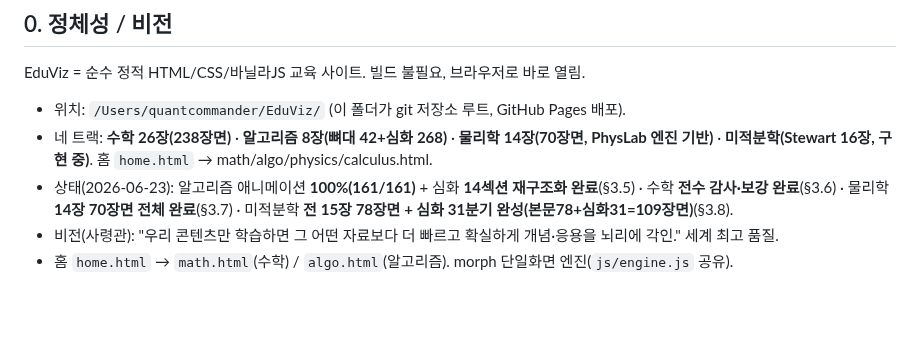
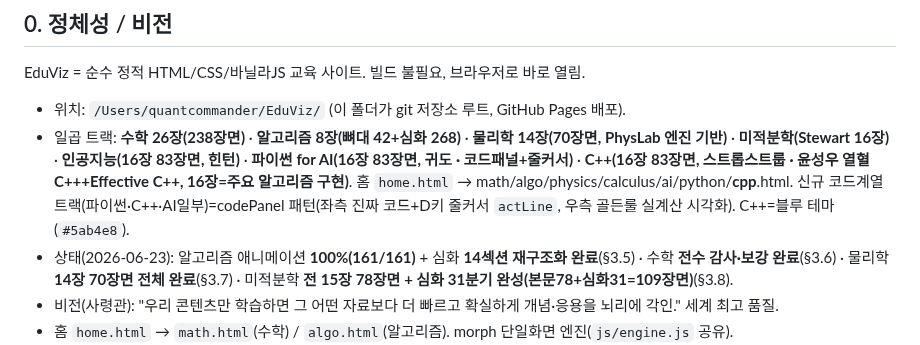
Before and after one commit to JaehoLee76/eduviz, a Markdown page: CLAUDE.md, the part around the change. Rendered like a GitHub page; blank space fills up the shorter version.

Commit message:
docs(CLAUDE): C++ 트랙(7번째) 추가 반영

```diff
--- a/CLAUDE.md
+++ b/CLAUDE.md
@@ -9,7 +9,7 @@
 ## 0. 정체성 / 비전
 EduViz = 순수 정적 HTML/CSS/바닐라JS 교육 사이트. 빌드 불필요, 브라우저로 바로 열림.
 - 위치: `/Users/quantcommander/EduViz/` (이 폴더가 git 저장소 루트, GitHub Pages 배포).
-- 네 트랙: **수학 26장(238장면)** · **알고리즘 8장(뼈대 42+심화 268)** · **물리학 14장(70장면, PhysLab 엔진 기반)** · **미적분학(Stewart 16장, 구현 중)**. 홈 `home.html` → math/algo/physics/calculus.html.
+- 일곱 트랙: **수학 26장(238장면)** · **알고리즘 8장(뼈대 42+심화 268)** · **물리학 14장(70장면, PhysLab 엔진 기반)** · **미적분학(Stewart 16장)** · **인공지능(16장 83장면, 힌턴)** · **파이썬 for AI(16장 83장면, 귀도 · 코드패널+줄커서)** · **C++(16장 83장면, 스트롭스트룹 · 윤성우 열혈C+++Effective C++, 16장=주요 알고리즘 구현)**. 홈 `home.html` → math/algo/physics/calculus/ai/python/**cpp**.html. 신규 코드계열 트랙(파이썬·C++·AI일부)=codePanel 패턴(좌측 진짜 코드+D키 줄커서 `actLine`, 우측 골든룰 실계산 시각화). C++=블루 테마(`#5ab4e8`).
 - 상태(2026-06-23): 알고리즘 애니메이션 **100%(161/161)** + 심화 **14섹션 재구조화 완료**(§3.5) · 수학 **전수 감사·보강 완료**(§3.6) · 물리학 **14장 70장면 전체 완료**(§3.7) · 미적분학 **전 15장 78장면 + 심화 31분기 완성(본문78+심화31=109장면)**(§3.8).
 - 비전(사령관): "우리 콘텐츠만 학습하면 그 어떤 자료보다 더 빠르고 확실하게 개념·응용을 뇌리에 각인." 세계 최고 품질.
 - 홈 `home.html` → `math.html`(수학) / `algo.html`(알고리즘). morph 단일화면 엔진(`js/engine.js` 공유).
```
